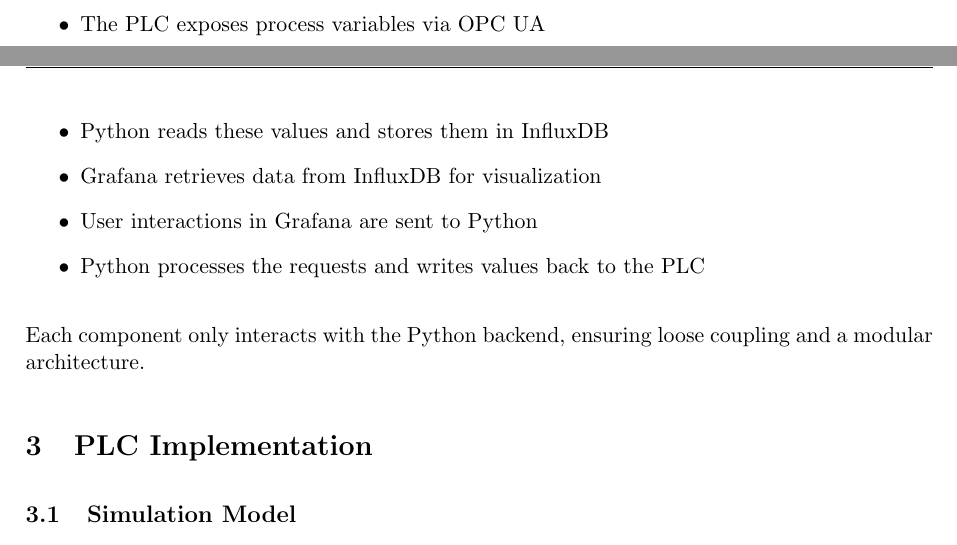
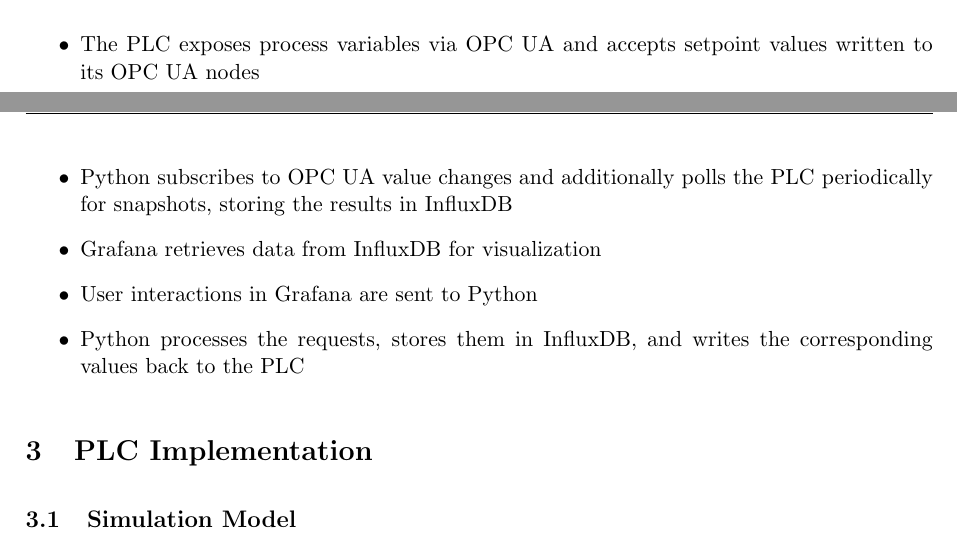
Before and after one commit to bachmak/robbi-hmi, a LaTeX document (report/report.tex): two parts of pages 3 and 4 of 8, joined at a grey line, cut so that both start at the same text. Compiled offline with pdfLaTeX.

Commit message:
Report: adjust data flow section

```diff
--- a/report/report.tex
+++ b/report/report.tex
@@ -85,14 +85,15 @@
 The system follows a clearly defined data flow:
 
 \begin{itemize}
-    \item The PLC exposes process variables via OPC UA
-    \item Python reads these values and stores them in InfluxDB
+    \item The PLC exposes process variables via OPC UA and accepts setpoint values written to its
+    OPC UA nodes
+    \item Python subscribes to OPC UA value changes and additionally polls the PLC periodically for
+    snapshots, storing the results in InfluxDB
     \item Grafana retrieves data from InfluxDB for visualization
     \item User interactions in Grafana are sent to Python
-    \item Python processes the requests and writes values back to the PLC
+    \item Python processes the requests, stores them in InfluxDB, and writes the corresponding
+    values back to the PLC
 \end{itemize}
-
-Each component only interacts with the Python backend, ensuring loose coupling and a modular architecture.
 
 \section{PLC Implementation}
 
```
